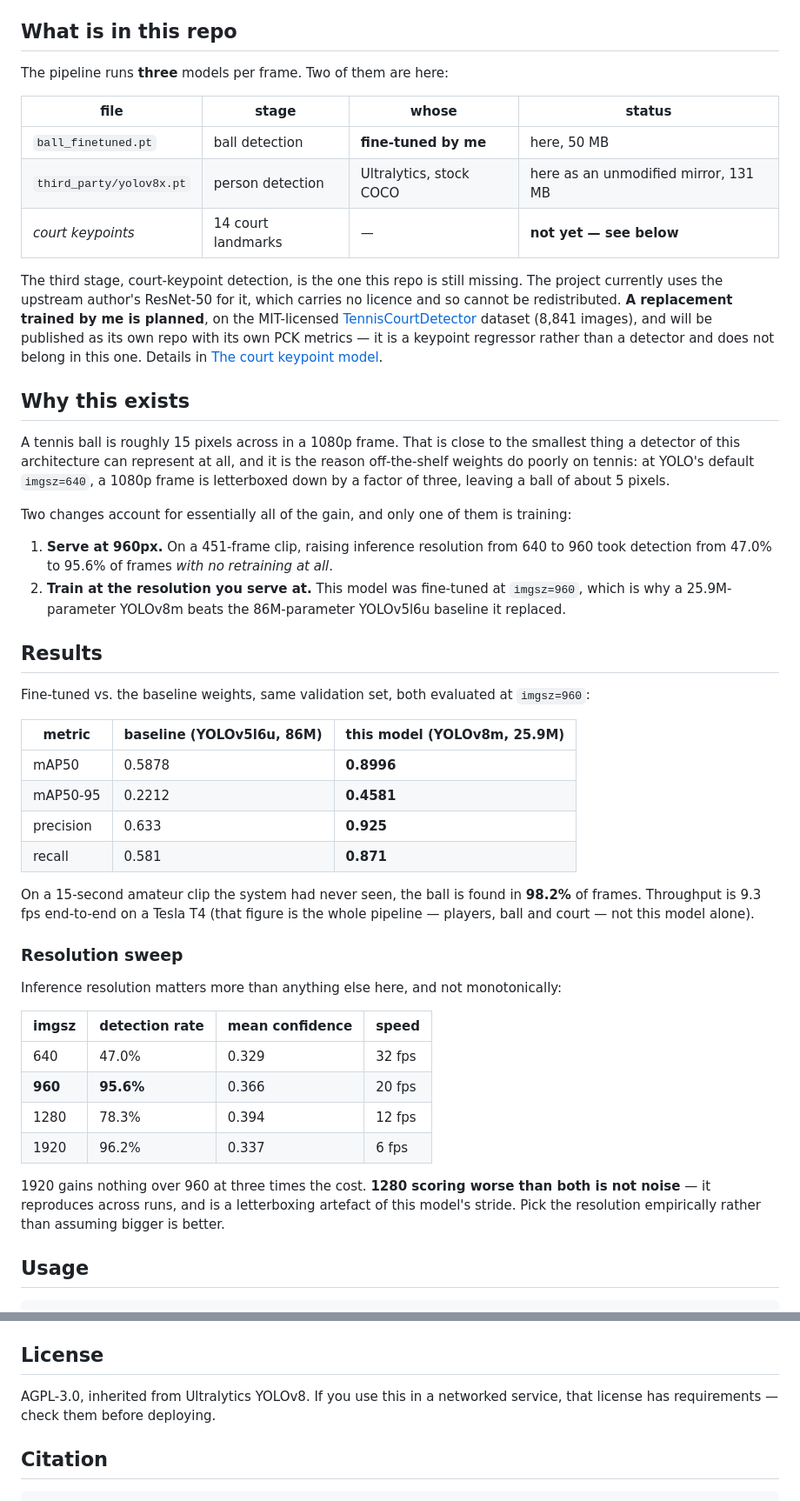
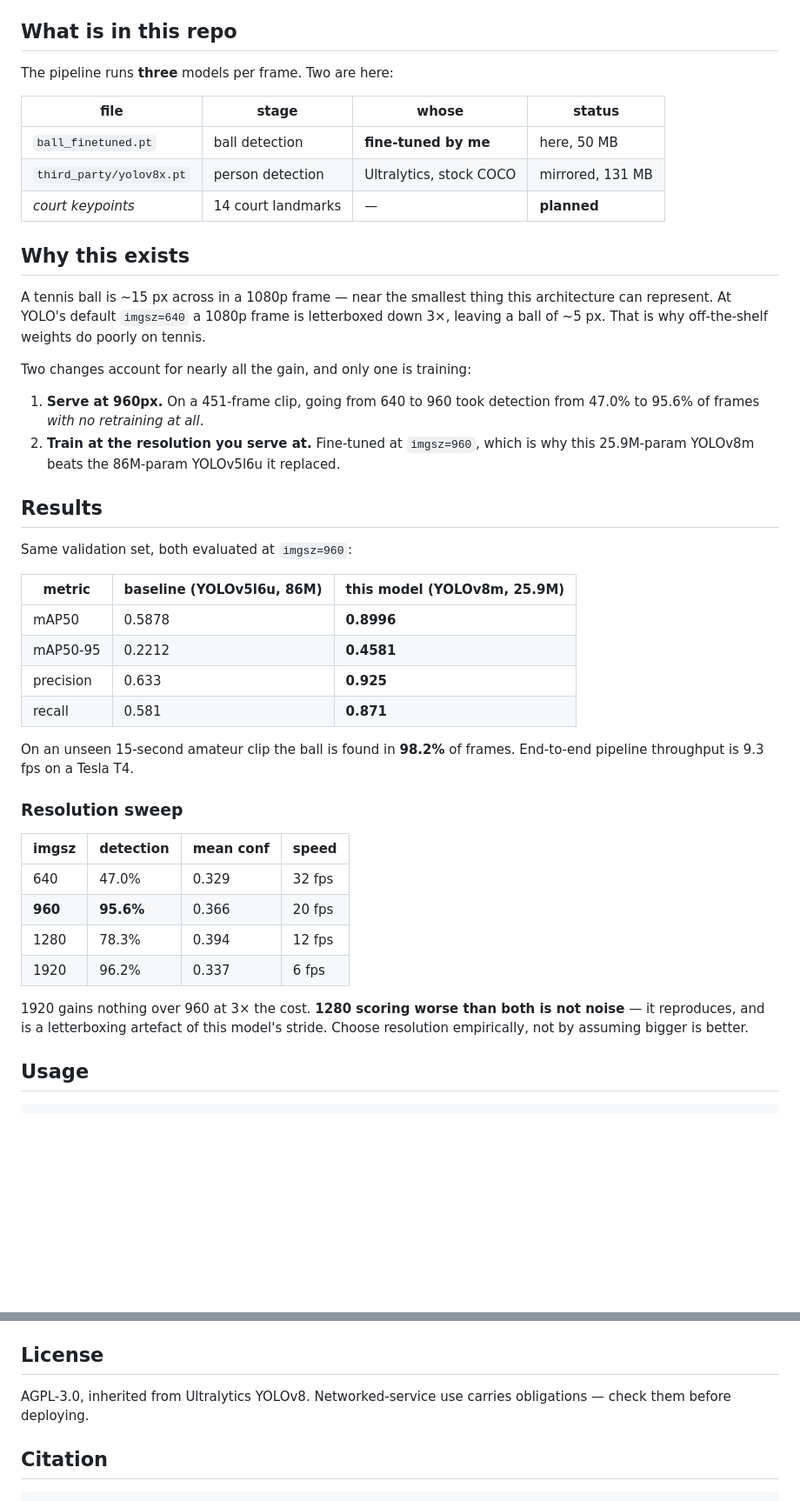
Before and after one commit to GuptaOum/tennis-auto-scoring, a Markdown page: models/MODEL_CARD.md, 2 parts joined by grey strips. Shown at 87% size. Drawn GitHub-style; blank space fills up the shorter version.

```diff
--- a/models/MODEL_CARD.md
+++ b/models/MODEL_CARD.md
@@ -21,45 +21,31 @@ turns a match video into an automatic score.
 
 ## What is in this repo
 
-The pipeline runs **three** models per frame. Two of them are here:
+The pipeline runs **three** models per frame. Two are here:
 
 | file | stage | whose | status |
 |---|---|---|---|
 | `ball_finetuned.pt` | ball detection | **fine-tuned by me** | here, 50 MB |
-| `third_party/yolov8x.pt` | person detection | Ultralytics, stock COCO | here as an unmodified mirror, 131 MB |
-| *court keypoints* | 14 court landmarks | — | **not yet — see below** |
-
-The third stage, court-keypoint detection, is the one this repo is still missing.
-The project currently uses the upstream author's ResNet-50 for it, which carries
-no licence and so cannot be redistributed. **A replacement trained by me is
-planned**, on the MIT-licensed
-[TennisCourtDetector](https://github.com/yastrebksv/TennisCourtDetector) dataset
-(8,841 images), and will be published as its own repo with its own PCK metrics —
-it is a keypoint regressor rather than a detector and does not belong in this
-one. Details in [The court keypoint model](#the-court-keypoint-model).
+| `third_party/yolov8x.pt` | person detection | Ultralytics, stock COCO | mirrored, 131 MB |
+| *court keypoints* | 14 court landmarks | — | **planned** |
 
 ## Why this exists
 
-A tennis ball is roughly 15 pixels across in a 1080p frame. That is close to
-the smallest thing a detector of this architecture can represent at all, and it
-is the reason off-the-shelf weights do poorly on tennis: at YOLO's default
-`imgsz=640`, a 1080p frame is letterboxed down by a factor of three, leaving a
-ball of about 5 pixels.
+A tennis ball is ~15 px across in a 1080p frame — near the smallest thing this
+architecture can represent. At YOLO's default `imgsz=640` a 1080p frame is
+letterboxed down 3×, leaving a ball of ~5 px. That is why off-the-shelf weights
+do poorly on tennis.
 
-Two changes account for essentially all of the gain, and only one of them is
-training:
+Two changes account for nearly all the gain, and only one is training:
 
-1. **Serve at 960px.** On a 451-frame clip, raising inference resolution from
-   640 to 960 took detection from 47.0% to 95.6% of frames *with no retraining
-   at all*.
-2. **Train at the resolution you serve at.** This model was fine-tuned at
-   `imgsz=960`, which is why a 25.9M-parameter YOLOv8m beats the 86M-parameter
-   YOLOv5l6u baseline it replaced.
+1. **Serve at 960px.** On a 451-frame clip, going from 640 to 960 took detection
+   from 47.0% to 95.6% of frames *with no retraining at all*.
+2. **Train at the resolution you serve at.** Fine-tuned at `imgsz=960`, which is
+   why this 25.9M-param YOLOv8m beats the 86M-param YOLOv5l6u it replaced.
 
 ## Results
 
-Fine-tuned vs. the baseline weights, same validation set, both evaluated at
-`imgsz=960`:
+Same validation set, both evaluated at `imgsz=960`:
 
 | metric | baseline (YOLOv5l6u, 86M) | this model (YOLOv8m, 25.9M) |
 |---|---|---|
@@ -68,26 +54,21 @@ Fine-tuned vs. the baseline weights, same validation set, both evaluated at
 | precision | 0.633 | **0.925** |
 | recall | 0.581 | **0.871** |
 
-On a 15-second amateur clip the system had never seen, the ball is found in
-**98.2%** of frames. Throughput is 9.3 fps end-to-end on a Tesla T4 (that
-figure is the whole pipeline — players, ball and court — not this model alone).
+On an unseen 15-second amateur clip the ball is found in **98.2%** of frames.
+End-to-end pipeline throughput is 9.3 fps on a Tesla T4.
 
 ### Resolution sweep
 
-Inference resolution matters more than anything else here, and not
-monotonically:
-
-| imgsz | detection rate | mean confidence | speed |
+| imgsz | detection | mean conf | speed |
 |---|---|---|---|
 | 640 | 47.0% | 0.329 | 32 fps |
 | **960** | **95.6%** | 0.366 | 20 fps |
 | 1280 | 78.3% | 0.394 | 12 fps |
 | 1920 | 96.2% | 0.337 | 6 fps |
 
-1920 gains nothing over 960 at three times the cost. **1280 scoring worse than
-both is not noise** — it reproduces across runs, and is a letterboxing artefact
-of this model's stride. Pick the resolution empirically rather than assuming
-bigger is better.
+1920 gains nothing over 960 at 3× the cost. **1280 scoring worse than both is
+not noise** — it reproduces, and is a letterboxing artefact of this model's
+stride. Choose resolution empirically, not by assuming bigger is better.
 
 ## Usage
 
@@ -205,8 +153,8 @@ placement, the HTML report and the annotated video — is mine.
 
 ## License
 
-AGPL-3.0, inherited from Ultralytics YOLOv8. If you use this in a networked
-service, that license has requirements — check them before deploying.
+AGPL-3.0, inherited from Ultralytics YOLOv8. Networked-service use carries
+obligations — check them before deploying.
 
 ## Citation
 
```
Also changed, not shown: other parts of models/MODEL_CARD.md (+47 -80 lines).
